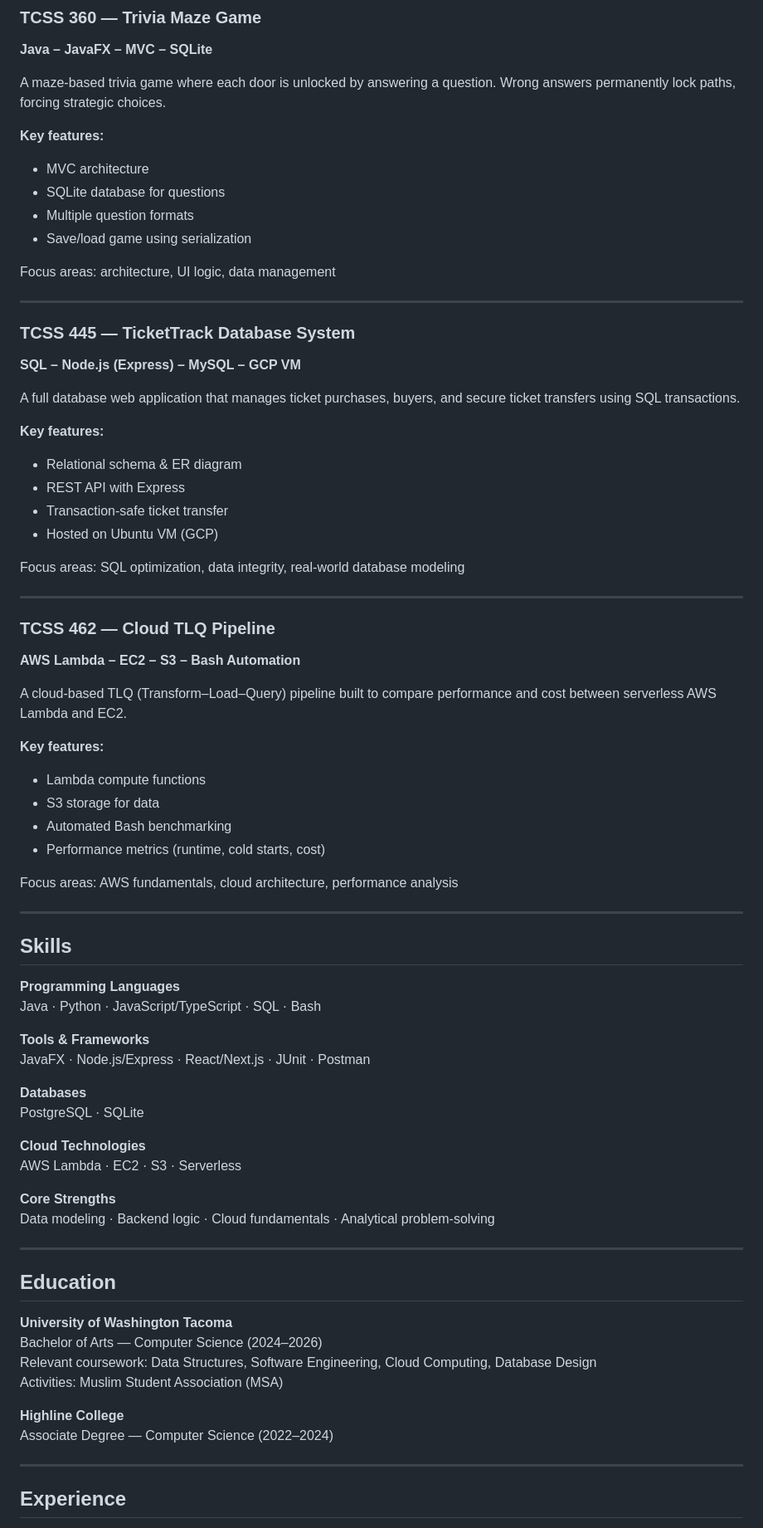
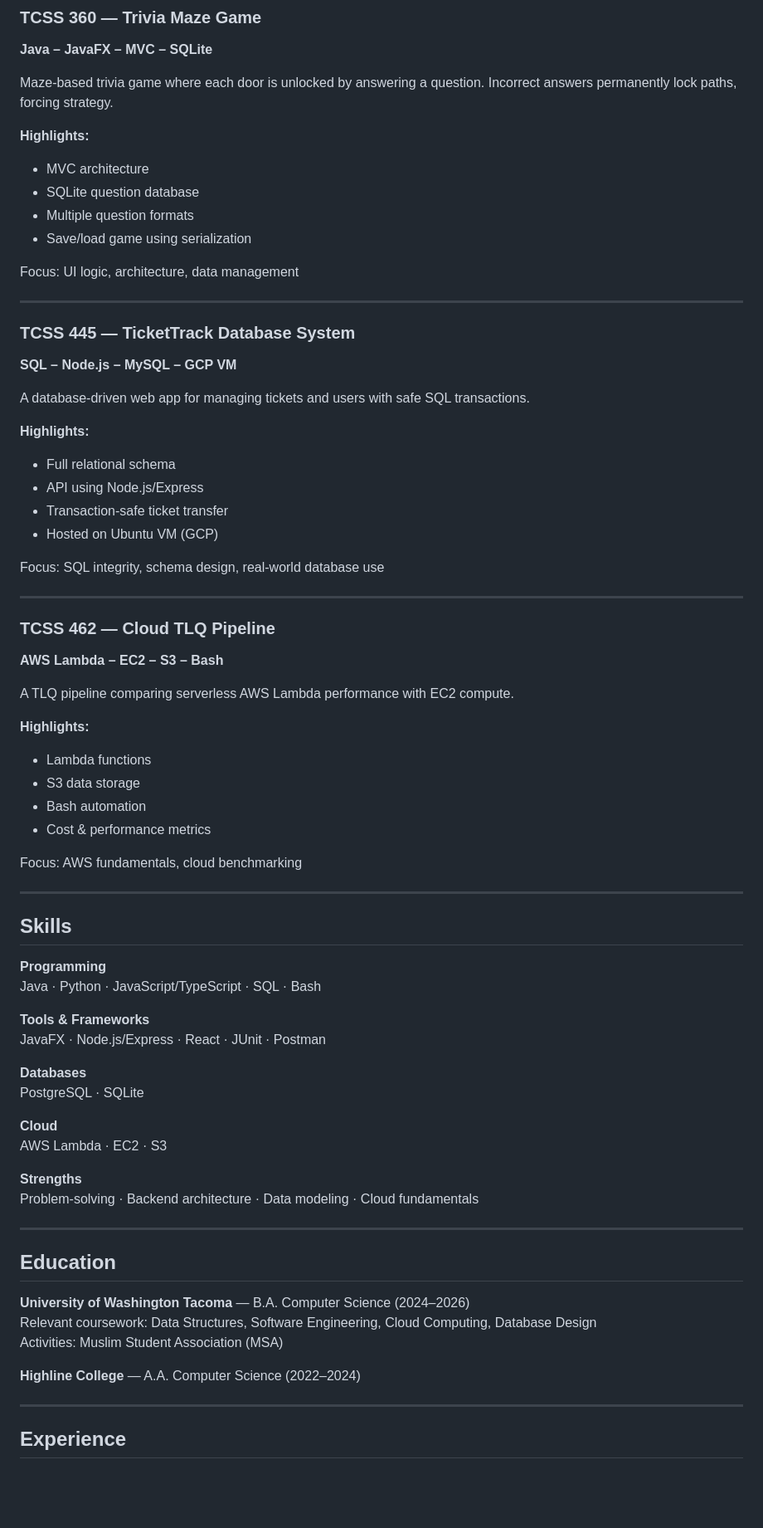
Before and after one commit to Aboody2/aboody2.github.io, a Markdown page: README.md, the part around the change printed below. Shown: that part at 83% size. GitHub-like rendering; blank space fills up the shorter version.

Commit message:
Refine README content and formatting
Updated the README to enhance clarity and formatting, including section highlights and improved descriptions of projects, skills, education, and experience.

```diff
--- a/README.md
+++ b/README.md
@@ -41,76 +55,74 @@ I bring strong analytical thinking, solid programming foundations, and growing e
 ### TCSS 360 — Trivia Maze Game
 **Java – JavaFX – MVC – SQLite**
 
-A maze-based trivia game where each door is unlocked by answering a question. Wrong answers permanently lock paths, forcing strategic choices.
+Maze-based trivia game where each door is unlocked by answering a question. Incorrect answers permanently lock paths, forcing strategy.
 
-**Key features:**
+**Highlights:**
 - MVC architecture
-- SQLite database for questions
+- SQLite question database
 - Multiple question formats
 - Save/load game using serialization
 
-Focus areas: architecture, UI logic, data management
+Focus: UI logic, architecture, data management
 
 ---
 
 ### TCSS 445 — TicketTrack Database System
-**SQL – Node.js (Express) – MySQL – GCP VM**
+**SQL – Node.js – MySQL – GCP VM**
 
-A full database web application that manages ticket purchases, buyers, and secure ticket transfers using SQL transactions.
+A database-driven web app for managing tickets and users with safe SQL transactions.
 
-**Key features:**
-- Relational schema & ER diagram
-- REST API with Express
+**Highlights:**
+- Full relational schema
+- API using Node.js/Express
 - Transaction-safe ticket transfer
 - Hosted on Ubuntu VM (GCP)
 
-Focus areas: SQL optimization, data integrity, real-world database modeling
+Focus: SQL integrity, schema design, real-world database use
 
 ---
 
 ### TCSS 462 — Cloud TLQ Pipeline
-**AWS Lambda – EC2 – S3 – Bash Automation**
+**AWS Lambda – EC2 – S3 – Bash**
 
-A cloud-based TLQ (Transform–Load–Query) pipeline built to compare performance and cost between serverless AWS Lambda and EC2.
+A TLQ pipeline comparing serverless AWS Lambda performance with EC2 compute.
 
-**Key features:**
-- Lambda compute functions
-- S3 storage for data
-- Automated Bash benchmarking
-- Performance metrics (runtime, cold starts, cost)
+**Highlights:**
+- Lambda functions
+- S3 data storage
+- Bash automation
+- Cost & performance metrics
 
-Focus areas: AWS fundamentals, cloud architecture, performance analysis
+Focus: AWS fundamentals, cloud benchmarking
 
 ---
 
 ## Skills
 
-**Programming Languages**
+**Programming**
 Java · Python · JavaScript/TypeScript · SQL · Bash
 
 **Tools & Frameworks**
-JavaFX · Node.js/Express · React/Next.js · JUnit · Postman
+JavaFX · Node.js/Express · React · JUnit · Postman
 
 **Databases**
 PostgreSQL · SQLite
 
-**Cloud Technologies**
-AWS Lambda · EC2 · S3 · Serverless
+**Cloud**
+AWS Lambda · EC2 · S3
 
-**Core Strengths**
-Data modeling · Backend logic · Cloud fundamentals · Analytical problem-solving
+**Strengths**
+Problem-solving · Backend architecture · Data modeling · Cloud fundamentals
 
 ---
 
 ## Education
 
-**University of Washington Tacoma**
-Bachelor of Arts — Computer Science (2024–2026)
+**University of Washington Tacoma** — B.A. Computer Science (2024–2026)
 Relevant coursework: Data Structures, Software Engineering, Cloud Computing, Database Design
 Activities: Muslim Student Association (MSA)
 
-**Highline College**
-Associate Degree — Computer Science (2022–2024)
+**Highline College** — A.A. Computer Science (2022–2024)
 
 ---
 
```
Also changed, not shown: other parts of README.md (+18 -14 lines).
